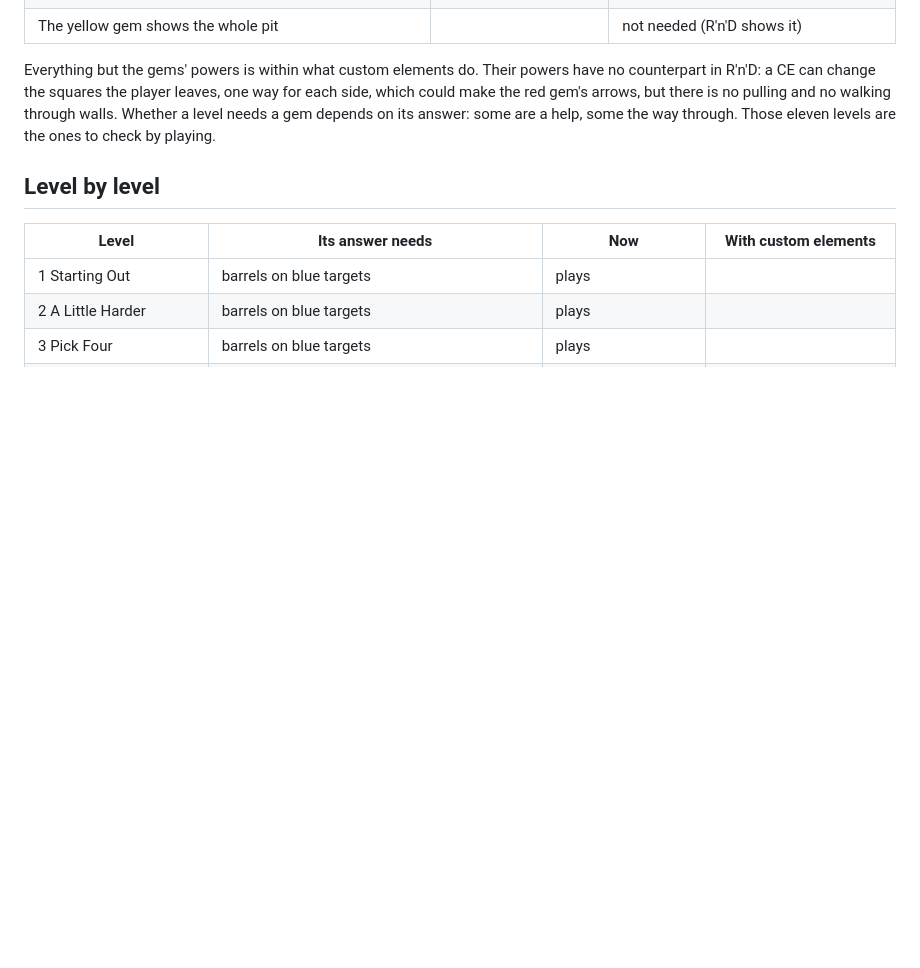
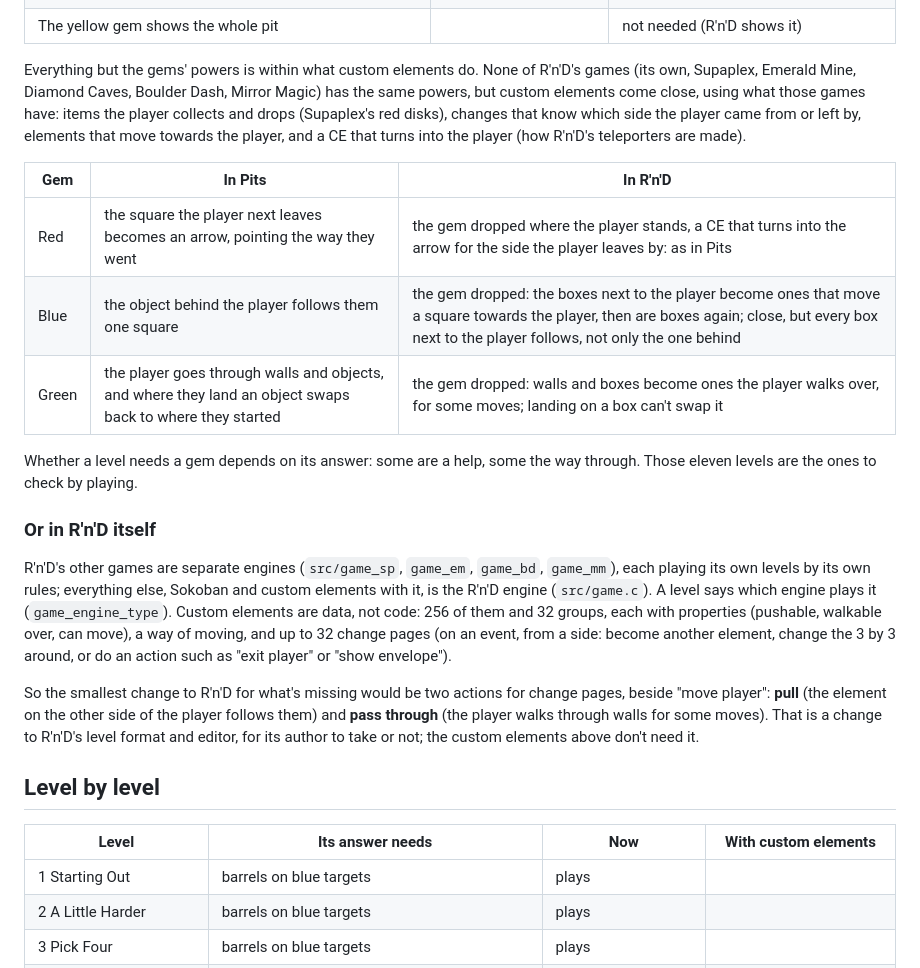
Before and after one commit to LaPingvino/The-Puzzle-Pits, a Markdown page: docs/RND-PORT.md, the part around the change. Drawn GitHub-style; blank space fills up the shorter version.

Commit message:
docs/RND-PORT.md: the gems' powers with R'n'D's custom elements, and its engines
Co-Authored-By: Claude Opus 5.5 <noreply@anthropic.com>
Claude-Session: https://claude.ai/code/session_01T523s2LnR11HQaMAgNseiX

```diff
--- a/docs/RND-PORT.md
+++ b/docs/RND-PORT.md
@@ -26,7 +26,21 @@ These are what each level's answer is made of, and what has to work in R'n'D. R'
 | **Gems' powers** (used by the player, one a gem): red lays an arrow on each square left, blue pulls what's behind, green walks through anything and swaps it back | 5, 7, 11, 13, 18, 21, 23, 30, 35, 38, 40 | the hard part, below |
 | The yellow gem shows the whole pit | | not needed (R'n'D shows it) |
 
-Everything but the gems' powers is within what custom elements do. Their powers have no counterpart in R'n'D: a CE can change the squares the player leaves, one way for each side, which could make the red gem's arrows, but there is no pulling and no walking through walls. Whether a level needs a gem depends on its answer: some are a help, some the way through. Those eleven levels are the ones to check by playing.
+Everything but the gems' powers is within what custom elements do. None of R'n'D's games (its own, Supaplex, Emerald Mine, Diamond Caves, Boulder Dash, Mirror Magic) has the same powers, but custom elements come close, using what those games have: items the player collects and drops (Supaplex's red disks), changes that know which side the player came from or left by, elements that move towards the player, and a CE that turns into the player (how R'n'D's teleporters are made).
+
+| Gem | In Pits | In R'n'D |
+|---|---|---|
+| Red | the square the player next leaves becomes an arrow, pointing the way they went | the gem dropped where the player stands, a CE that turns into the arrow for the side the player leaves by: as in Pits |
+| Blue | the object behind the player follows them one square | the gem dropped: the boxes next to the player become ones that move a square towards the player, then are boxes again; close, but every box next to the player follows, not only the one behind |
+| Green | the player goes through walls and objects, and where they land an object swaps back to where they started | the gem dropped: walls and boxes become ones the player walks over, for some moves; landing on a box can't swap it |
+
+Whether a level needs a gem depends on its answer: some are a help, some the way through. Those eleven levels are the ones to check by playing.
+
+### Or in R'n'D itself
+
+R'n'D's other games are separate engines (`src/game_sp`, `game_em`, `game_bd`, `game_mm`), each playing its own levels by its own rules; everything else, Sokoban and custom elements with it, is the R'n'D engine (`src/game.c`). A level says which engine plays it (`game_engine_type`). Custom elements are data, not code: 256 of them and 32 groups, each with properties (pushable, walkable over, can move), a way of moving, and up to 32 change pages (on an event, from a side: become another element, change the 3 by 3 around, or do an action such as "exit player" or "show envelope").
+
+So the smallest change to R'n'D for what's missing would be two actions for change pages, beside "move player": **pull** (the element on the other side of the player follows them) and **pass through** (the player walks through walls for some moves). That is a change to R'n'D's level format and editor, for its author to take or not; the custom elements above don't need it.
 
 ## Level by level
 
```
